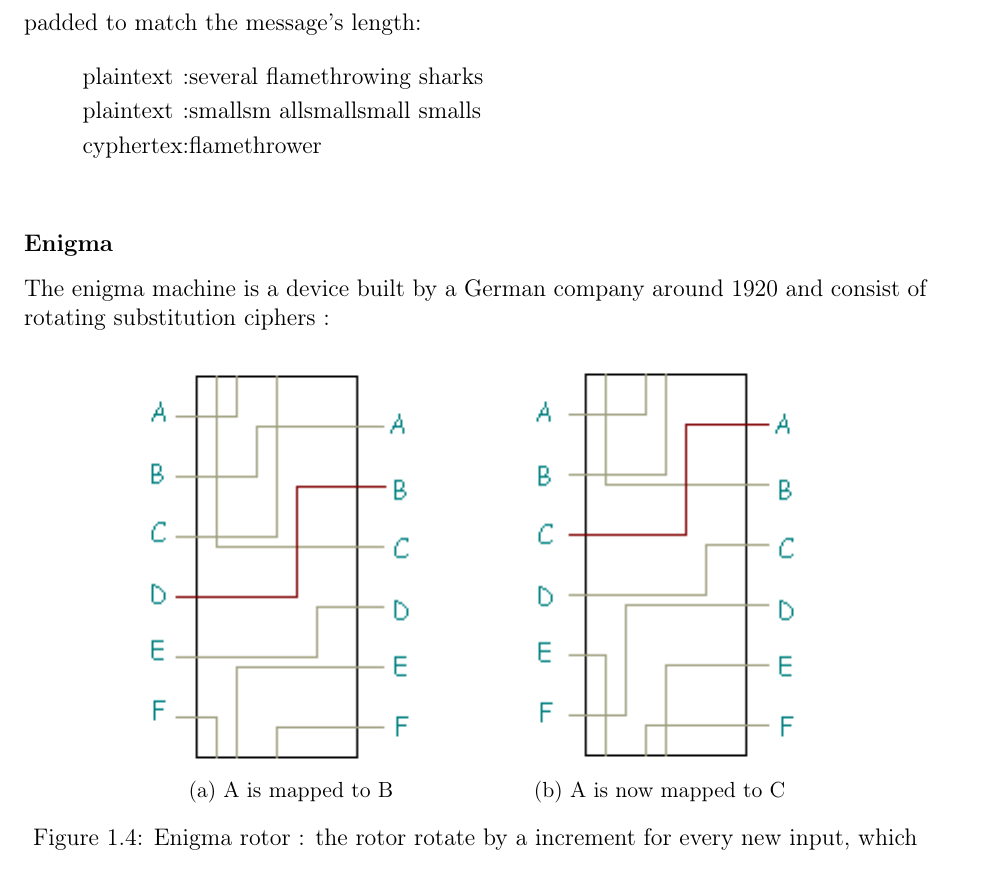
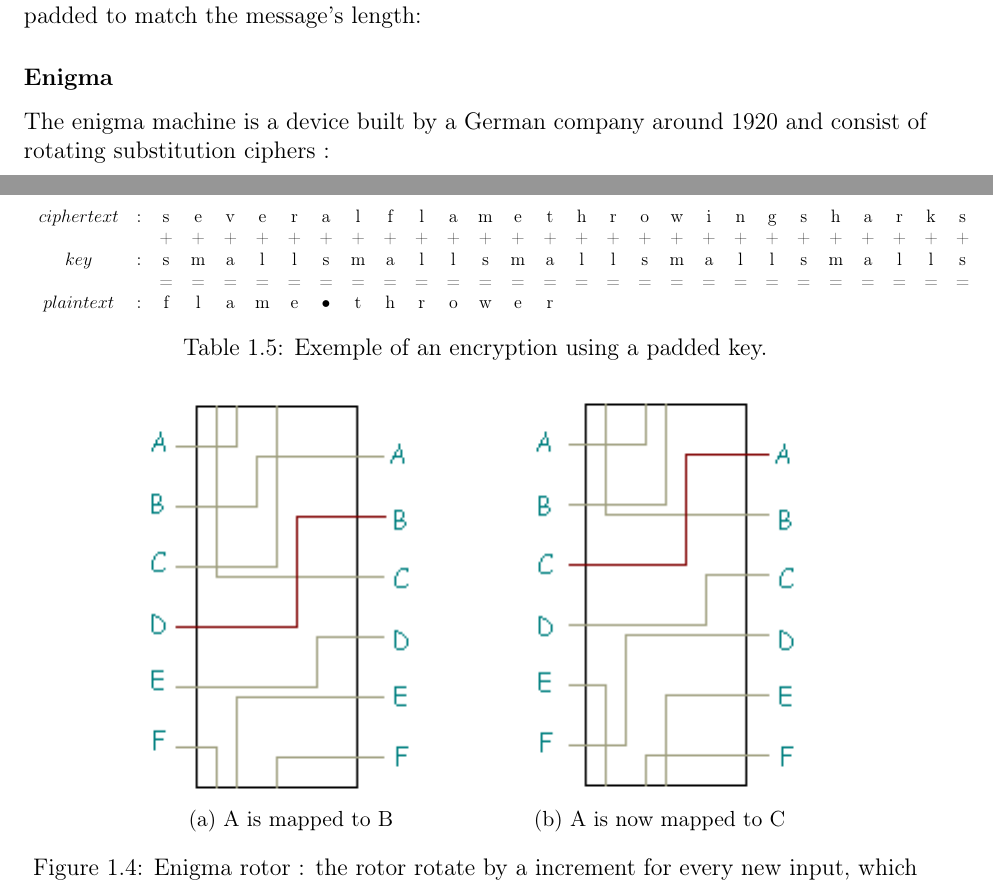
Before and after one commit to lucasg/report-crypto1, a LaTeX thesis (Crypto-I.tex, which reads introduction.tex): part of page 9 of 47 before the commit and two parts of pages 8 and 9 of 47 after it, the two joined at a grey line, cut so that both start at the same text. Compiled offline with pdfLaTeX.

Commit message:
Change encryption examples for table-based environment.

```diff
--- a/introduction.tex
+++ b/introduction.tex
@@ -176,13 +169,22 @@ The Vigenere code is a fairly simple encryption scheme yet it were quite powerfu
 
 
 On a side note, if the key is smaller than the encoding message, they key is repeated and padded to match the message's length:
-\begin{alignat*}{3}
-    &\text{plaintext}   & : & \text{several flamethrowing sharks}&  \\
-    %&\text{plaintext} &:& \text{+++++++ +++++++++++++ ++++++}&  \\
-    &\text{plaintext}   & : & \text{smallsm allsmallsmall smalls}&  \\
-    %&\text{plaintext} &:& \text{____________}&  \\
-    &\text{cyphertex}   & : & \text{flamethrower}&  \\
-\end{alignat*}
+
+\begin{table}[h!]
+    \centering
+    \scalebox{0.75}{
+		\begin{tabular}{cccccccccccccccccccccccccccc}
+$ciphertext$&:&s&e&v&e&r&a&l&f&l&a&m&e&t&h&r&o&w&i&n&g&s&h&a&r&k&s \\
+            & &+&+&+&+&+&+&+&+&+&+&+&+&+&+&+&+&+&+&+&+&+&+&+&+&+&+ \\
+       $key$&:&s&m&a&l&l&s&m&a&l&l&s&m&a&l&l&s&m&a&l&l&s&m&a&l&l&s \\
+            & &=&=&=&=&=&=&=&=&=&=&=&=&=&=&=&=&=&=&=&=&=&=&=&=&=&= \\
+ $plaintext$&:&f&l&a&m&e&•&t&h&r&o&w&e&r \\
+		\end{tabular}
+    }
+	\caption{Exemple of an encryption using a padded key.}
+	\label{tab:PaddedVignereEncryption}
+\end{table}
+
 
 
 \subsubsection{Enigma}
```
Also changed, not shown: introduction.tex (7 more changed lines).
